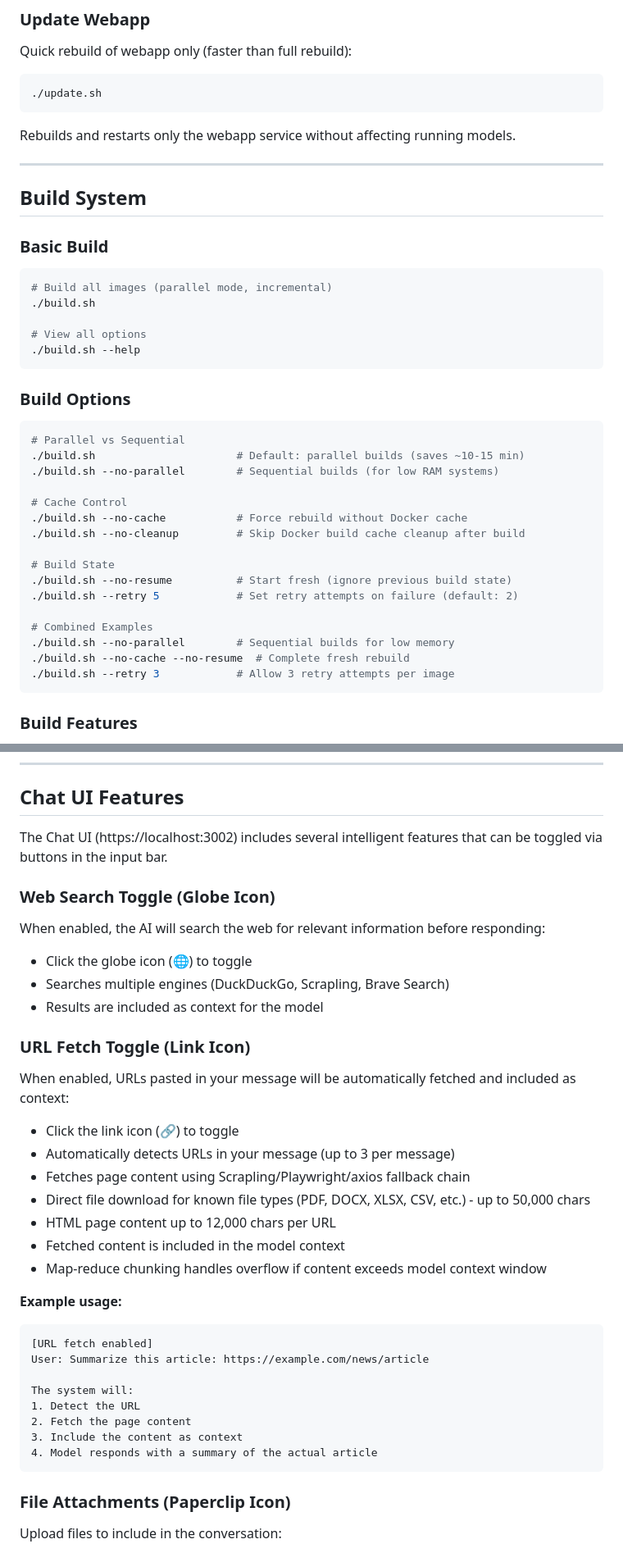
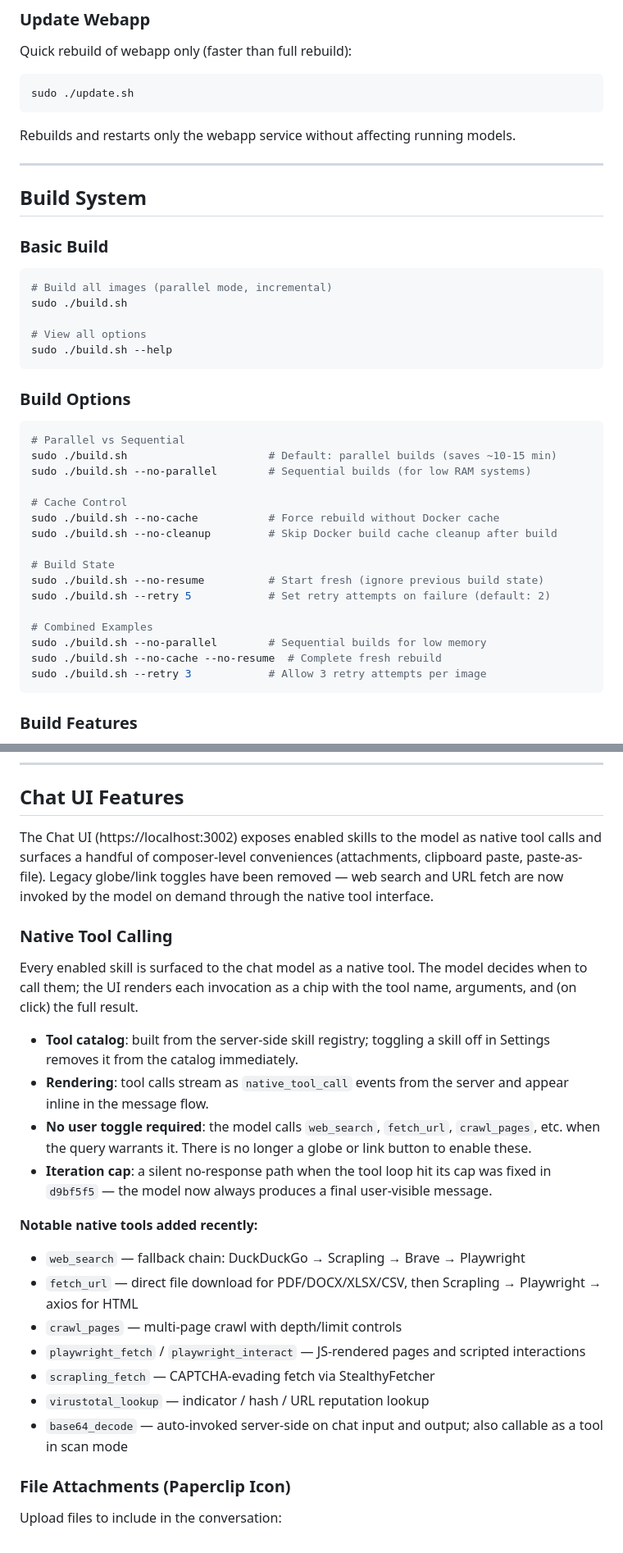
Before and after one commit to frontierstack/Open-Source-Model-Manager, a Markdown page: COMMANDS.md, 2 parts joined by grey strips. Shown at 82% size. Rendered like a GitHub page.

Commit message:
docs: refresh COMMANDS.md against current chat UI + tool-calling state
- Replaced the "Web Search Toggle (Globe Icon)" and "URL Fetch Toggle
  (Link Icon)" sections with a "Native Tool Calling" section. The
  globe/link toggles were removed in b955ca6; native tool calls
  (registered via the skill catalog) replaced them. Surfaced the
  recently added native tools: crawl_pages, playwright_fetch,
  playwright_interact, scrapling_fetch, virustotal_lookup, base64_decode.

- Themes: 20 -> 18. Dropped "midnight" and "synthwave" (never shipped);
  corrected "vesper" -> "mocha". Verified against
  chat/src/components/chat/ChatSettings.jsx themeOptions.

- Chat Layouts: 7 -> 6. Dropped "Wide" and "Terminal" (not in
  chatStyleOptions); added "Bubbles". Verified against the same file.

- Skill count: 77 -> 74, to match CLAUDE.md.

- Service Management: prefixed script invocations with `sudo` and added
  a note at the top — the root-privilege check was already enforced by
  every script in scripts/ but the doc didn't reflect it, so copy-paste
  invocations were silently failing for users.

Utility scripts (build.sh, reload.sh, start.sh, stop.sh, reset.sh,
update.sh, setup-sandbox.sh) reviewed: no references to the removed
test scripts, no drift against the UI/tool-calling changes. Left untouched.

Co-Authored-By: Claude Opus 4.7 (1M context) <noreply@anthropic.com>

````diff
--- a/COMMANDS.md
+++ b/COMMANDS.md
@@ -85,7 +87,7 @@ System reset with various options:
 Quick rebuild of webapp only (faster than full rebuild):
 
 ```bash
-./update.sh
+sudo ./update.sh
 ```
 
 Rebuilds and restarts only the webapp service without affecting running models.
@@ -98,31 +100,31 @@ Rebuilds and restarts only the webapp service without affecting running models.
 
 ```bash
 # Build all images (parallel mode, incremental)
-./build.sh
+sudo ./build.sh
 
 # View all options
-./build.sh --help
+sudo ./build.sh --help
 ```
 
 ### Build Options
 
 ```bash
 # Parallel vs Sequential
-./build.sh                      # Default: parallel builds (saves ~10-15 min)
-./build.sh --no-parallel        # Sequential builds (for low RAM systems)
+sudo ./build.sh                      # Default: parallel builds (saves ~10-15 min)
+sudo ./build.sh --no-parallel        # Sequential builds (for low RAM systems)
 
 # Cache Control
-./build.sh --no-cache           # Force rebuild without Docker cache
-./build.sh --no-cleanup         # Skip Docker build cache cleanup after build
+sudo ./build.sh --no-cache           # Force rebuild without Docker cache
+sudo ./build.sh --no-cleanup         # Skip Docker build cache cleanup after build
 
 # Build State
-./build.sh --no-resume          # Start fresh (ignore previous build state)
-./build.sh --retry 5            # Set retry attempts on failure (default: 2)
+sudo ./build.sh --no-resume          # Start fresh (ignore previous build state)
+sudo ./build.sh --retry 5            # Set retry attempts on failure (default: 2)
 
 # Combined Examples
-./build.sh --no-parallel        # Sequential builds for low memory
-./build.sh --no-cache --no-resume  # Complete fresh rebuild
-./build.sh --retry 3            # Allow 3 retry attempts per image
+sudo ./build.sh --no-parallel        # Sequential builds for low memory
+sudo ./build.sh --no-cache --no-resume  # Complete fresh rebuild
+sudo ./build.sh --retry 3            # Allow 3 retry attempts per image
 ```
 
 ### Build Features
@@ -446,37 +448,25 @@ When performing web searches, the system uses a multi-engine fallback:
 
 ## Chat UI Features
 
-The Chat UI (https://localhost:3002) includes several intelligent features that can be toggled via buttons in the input bar.
+The Chat UI (https://localhost:3002) exposes enabled skills to the model as native tool calls and surfaces a handful of composer-level conveniences (attachments, clipboard paste, paste-as-file). Legacy globe/link toggles have been removed — web search and URL fetch are now invoked by the model on demand through the native tool interface.
 
-### Web Search Toggle (Globe Icon)
+### Native Tool Calling
 
-When enabled, the AI will search the web for relevant information before responding:
-- Click the globe icon (🌐) to toggle
-- Searches multiple engines (DuckDuckGo, Scrapling, Brave Search)
-- Results are included as context for the model
+Every enabled skill is surfaced to the chat model as a native tool. The model decides when to call them; the UI renders each invocation as a chip with the tool name, arguments, and (on click) the full result.
 
-### URL Fetch Toggle (Link Icon)
+- **Tool catalog**: built from the server-side skill registry; toggling a skill off in Settings removes it from the catalog immediately.
+- **Rendering**: tool calls stream as `native_tool_call` events from the server and appear inline in the message flow.
+- **No user toggle required**: the model calls `web_search`, `fetch_url`, `crawl_pages`, etc. when the query warrants it. There is no longer a globe or link button to enable these.
+- **Iteration cap**: a silent no-response path when the tool loop hit its cap was fixed in `d9bf5f5` — the model now always produces a final user-visible message.
 
-When enabled, URLs pasted in your message will be automatically fetched and included as context:
-- Click the link icon (🔗) to toggle
-- Automatically detects URLs in your message (up to 3 per message)
-- Fetches page content using Scrapling/Playwright/axios fallback chain
-- Direct file download for known file types (PDF, DOCX, XLSX, CSV, etc.) - up to 50,000 chars
-- HTML page content up to 12,000 chars per URL
-- Fetched content is included in the model context
-- Map-reduce chunking handles overflow if content exceeds model context window
-
-**Example usage:**
-```
-[URL fetch enabled]
-User: Summarize this article: https://example.com/news/article
-
-The system will:
-1. Detect the URL
-2. Fetch the page content
-3. Include the content as context
-4. Model responds with a summary of the actual article
-```
+**Notable native tools added recently:**
+- `web_search` — fallback chain: DuckDuckGo → Scrapling → Brave → Playwright
+- `fetch_url` — direct file download for PDF/DOCX/XLSX/CSV, then Scrapling → Playwright → axios for HTML
+- `crawl_pages` — multi-page crawl with depth/limit controls
+- `playwright_fetch` / `playwright_interact` — JS-rendered pages and scripted interactions
+- `scrapling_fetch` — CAPTCHA-evading fetch via StealthyFetcher
+- `virustotal_lookup` — indicator / hash / URL reputation lookup
+- `base64_decode` — auto-invoked server-side on chat input and output; also callable as a tool in scan mode
 
 ### File Attachments (Paperclip Icon)
 
````
Also changed, not shown: other parts of COMMANDS.md (+20 -19 lines).
